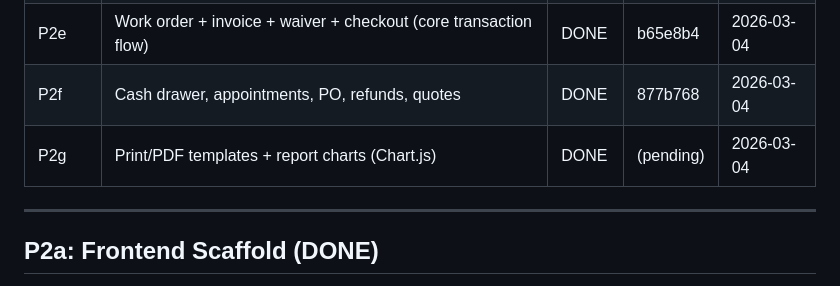
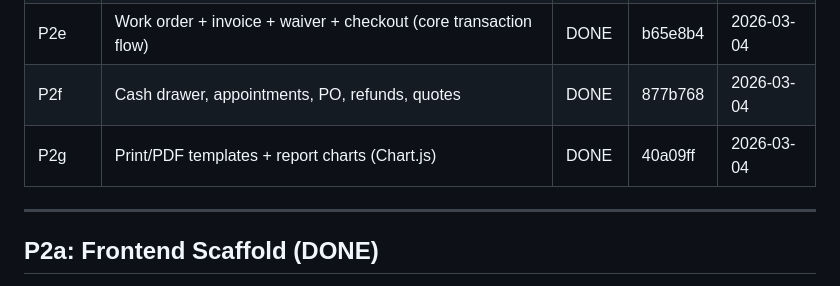
Before and after one commit to gjdunga/TireShopPOS, a Markdown page: P2_TRACKER.md, the part around the change. Drawn GitHub-style.

Commit message:
P2_TRACKER: mark P2g complete (40a09ff), Phase 2 DONE

```diff
--- a/P2_TRACKER.md
+++ b/P2_TRACKER.md
@@ -18,7 +18,7 @@ boot, authenticate, authorize, dispatch, respond, backup.
 | P2d | Customer/vehicle CRUD + VehicleLookupService integration | DONE | 2b01121 | 2026-03-03 |
 | P2e | Work order + invoice + waiver + checkout (core transaction flow) | DONE | b65e8b4 | 2026-03-04 |
 | P2f | Cash drawer, appointments, PO, refunds, quotes | DONE | 877b768 | 2026-03-04 |
-| P2g | Print/PDF templates + report charts (Chart.js) | DONE | (pending) | 2026-03-04 |
+| P2g | Print/PDF templates + report charts (Chart.js) | DONE | 40a09ff | 2026-03-04 |
 
 ---
 
```
